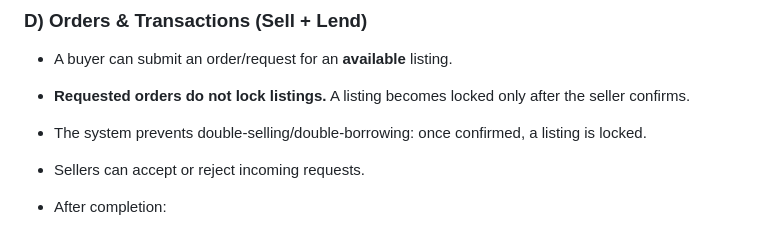
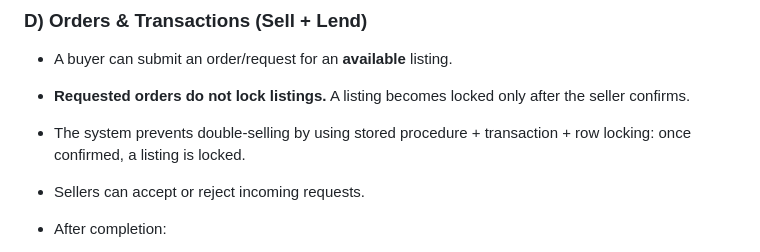
Before and after one commit to nico-tuananh/vinuni-circular-market, a Markdown page: README.md, the part around the change. GitHub-like rendering.

```diff
--- a/README.md
+++ b/README.md
@@ -67,7 +67,7 @@ At the end of each semester, many students throw away or leave behind underused
 
 * A buyer can submit an order/request for an **available** listing.
 * **Requested orders do not lock listings.** A listing becomes locked only after the seller confirms.
-* The system prevents double-selling/double-borrowing: once confirmed, a listing is locked.
+* The system prevents double-selling by using stored procedure + transaction + row locking: once confirmed, a listing is locked.
 * Sellers can accept or reject incoming requests.
 * After completion:
 
```
